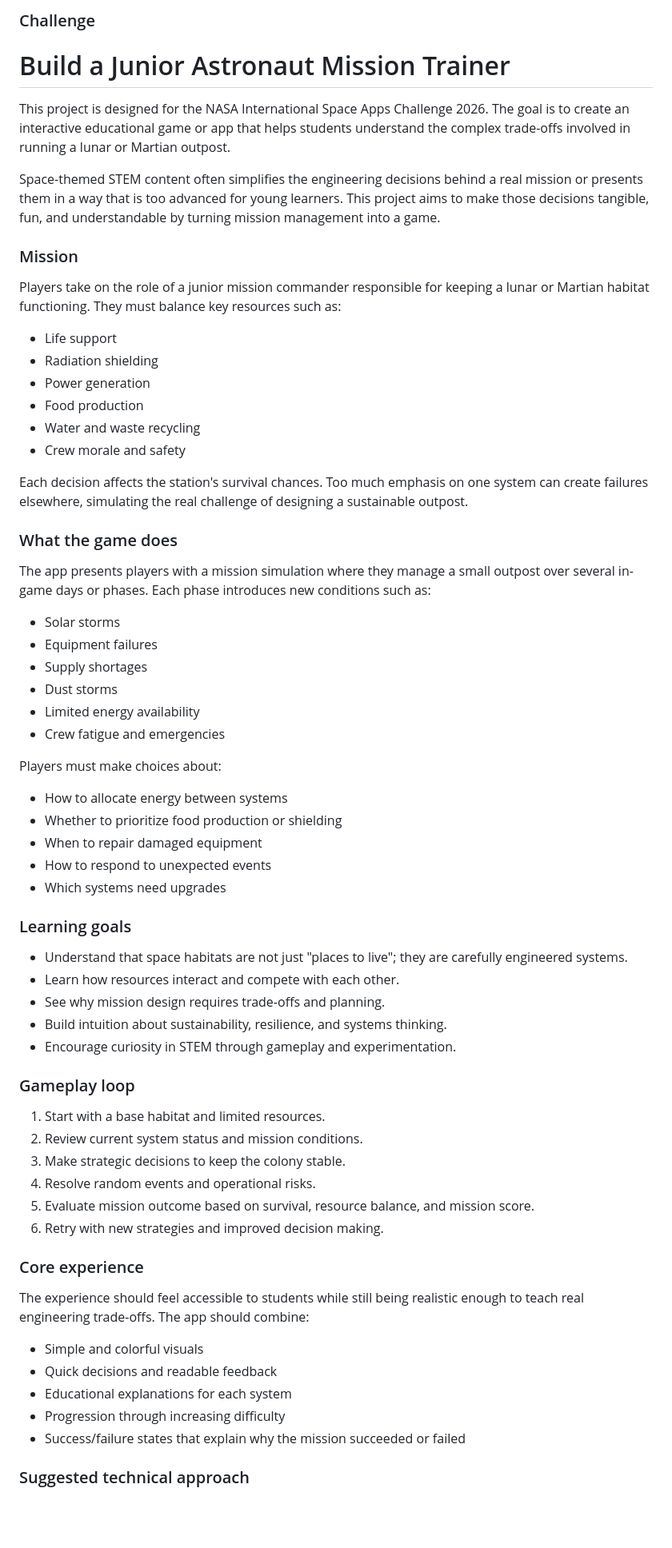
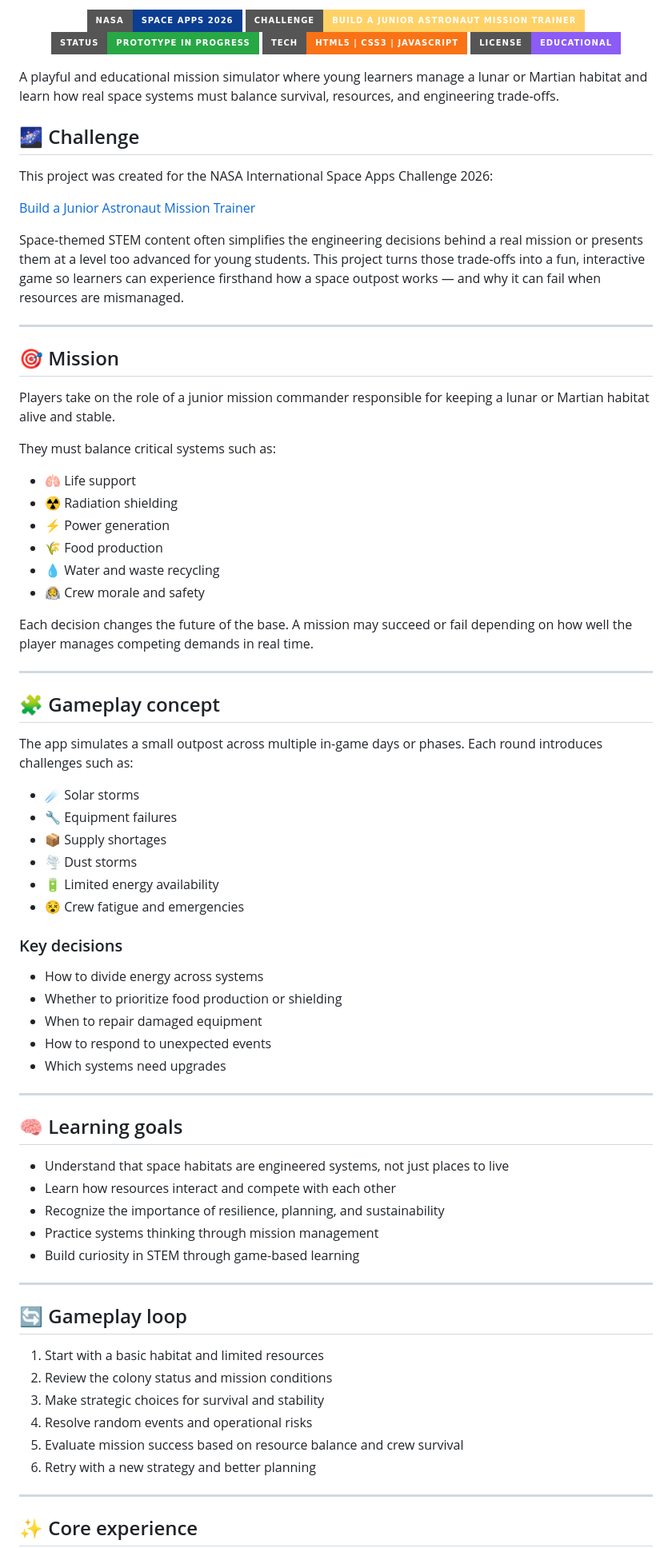
Before and after one commit to Carolineamancio/space-app-2026, a Markdown page: README.md, the part around one of its changes. Shown at 80% size. Drawn GitHub-style; badges without logos; blank space fills up the shorter version.

```diff
--- a/README.md
+++ b/README.md
@@ -4,70 +4,82 @@
 
-### Challenge
+[![NASA Space Apps Challenge](https://img.shields.io/badge/NASA-Space%20Apps%202026-0B3D91?style=for-the-badge&logo=nasa)](https://www.spaceappschallenge.org/2026/challenges/build-a-junior-astronaut-mission-trainer/)
+[![Challenge](https://img.shields.io/badge/Challenge-Build%20a%20Junior%20Astronaut%20Mission%20Trainer-FFD166?style=for-the-badge)](https://www.spaceappschallenge.org/2026/challenges/build-a-junior-astronaut-mission-trainer/)
+[![Status](https://img.shields.io/badge/Status-Prototype%20in%20Progress-28A745?style=for-the-badge)]()
+[![Tech](https://img.shields.io/badge/Tech-HTML5%20%7C%20CSS3%20%7C%20JavaScript-F97316?style=for-the-badge)]()
+[![License](https://img.shields.io/badge/License-Educational-8B5CF6?style=for-the-badge)]()
 
-# Build a Junior Astronaut Mission Trainer
+</div>
 
-This project is designed for the NASA International Space Apps Challenge 2026. The goal is to create an interactive educational game or app that helps students understand the complex trade-offs involved in running a lunar or Martian outpost.
+A playful and educational mission simulator where young learners manage a lunar or Martian habitat and learn how real space systems must balance survival, resources, and engineering trade-offs.
 
-Space-themed STEM content often simplifies the engineering decisions behind a real mission or presents them in a way that is too advanced for young learners. This project aims to make those decisions tangible, fun, and understandable by turning mission management into a game.
+## 🌌 Challenge
 
-### Mission
+This project was created for the NASA International Space Apps Challenge 2026:
 
-Players take on the role of a junior mission commander responsible for keeping a lunar or Martian habitat functioning. They must balance key resources such as:
+[Build a Junior Astronaut Mission Trainer](https://www.spaceappschallenge.org/2026/challenges/build-a-junior-astronaut-mission-trainer/)
 
-- Life support
-- Radiation shielding
-- Power generation
-- Food production
-- Water and waste recycling
-- Crew morale and safety
+Space-themed STEM content often simplifies the engineering decisions behind a real mission or presents them at a level too advanced for young students. This project turns those trade-offs into a fun, interactive game so learners can experience firsthand how a space outpost works — and why it can fail when resources are mismanaged.
 
-Each decision affects the station's survival chances. Too much emphasis on one system can create failures elsewhere, simulating the real challenge of designing a sustainable outpost.
+---
 
-### What the game does
+## 🎯 Mission
 
-The app presents players with a mission simulation where they manage a small outpost over several in-game days or phases. Each phase introduces new conditions such as:
+Players take on the role of a junior mission commander responsible for keeping a lunar or Martian habitat alive and stable.
 
-- Solar storms
-- Equipment failures
-- Supply shortages
-- Dust storms
-- Limited energy availability
-- Crew fatigue and emergencies
+They must balance critical systems such as:
 
-Players must make choices about:
+- 🫁 Life support
+- ☢️ Radiation shielding
+- ⚡ Power generation
+- 🌾 Food production
+- 💧 Water and waste recycling
+- 👩‍🚀 Crew morale and safety
 
-- How to allocate energy between systems
+Each decision changes the future of the base. A mission may succeed or fail depending on how well the player manages competing demands in real time.
+
+---
+
+## 🧩 Gameplay concept
+
+The app simulates a small outpost across multiple in-game days or phases. Each round introduces challenges such as:
+
+- ☄️ Solar storms
+- 🔧 Equipment failures
+- 📦 Supply shortages
+- 🌪️ Dust storms
+- 🔋 Limited energy availability
+- 😵 Crew fatigue and emergencies
+
+### Key decisions
+
+- How to divide energy across systems
 - Whether to prioritize food production or shielding
 - When to repair damaged equipment
 - How to respond to unexpected events
 - Which systems need upgrades
 
-### Learning goals
+---
 
-- Understand that space habitats are not just "places to live"; they are carefully engineered systems.
-- Learn how resources interact and compete with each other.
-- See why mission design requires trade-offs and planning.
-- Build intuition about sustainability, resilience, and systems thinking.
-- Encourage curiosity in STEM through gameplay and experimentation.
+## 🧠 Learning goals
 
-### Gameplay loop
+- Understand that space habitats are engineered systems, not just places to live
+- Learn how resources interact and compete with each other
+- Recognize the importance of resilience, planning, and sustainability
+- Practice systems thinking through mission management
+- Build curiosity in STEM through game-based learning
 
-1. Start with a base habitat and limited resources.
-2. Review current system status and mission conditions.
-3. Make strategic decisions to keep the colony stable.
-4. Resolve random events and operational risks.
-5. Evaluate mission outcome based on survival, resource balance, and mission score.
-6. Retry with new strategies and improved decision making.
+---
 
-### Core experience
+## 🔄 Gameplay loop
 
-The experience should feel accessible to students while still being realistic enough to teach real engineering trade-offs. The app should combine:
+1. Start with a basic habitat and limited resources
+2. Review the colony status and mission conditions
+3. Make strategic choices for survival and stability
+4. Resolve random events and operational risks
+5. Evaluate mission success based on resource balance and crew survival
+6. Retry with a new strategy and better planning
 
-- Simple and colorful visuals
-- Quick decisions and readable feedback
-- Educational explanations for each system
-- Progression through increasing difficulty
-- Success/failure states that explain why the mission succeeded or failed
+---
 
-### Suggested technical approach
+## ✨ Core experience
 
```
Also changed, not shown: other parts of README.md (+48 -148 lines), README.pt-BR.md (added, +157 -0 lines).
